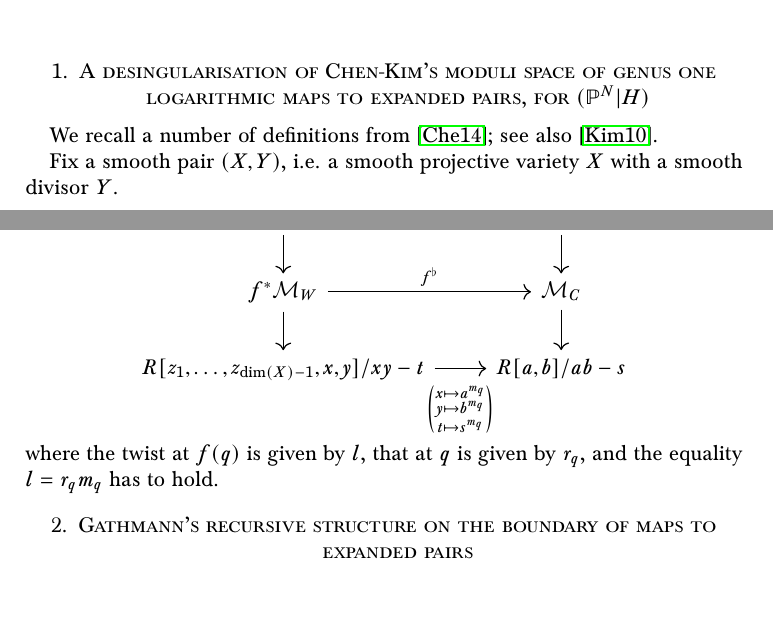
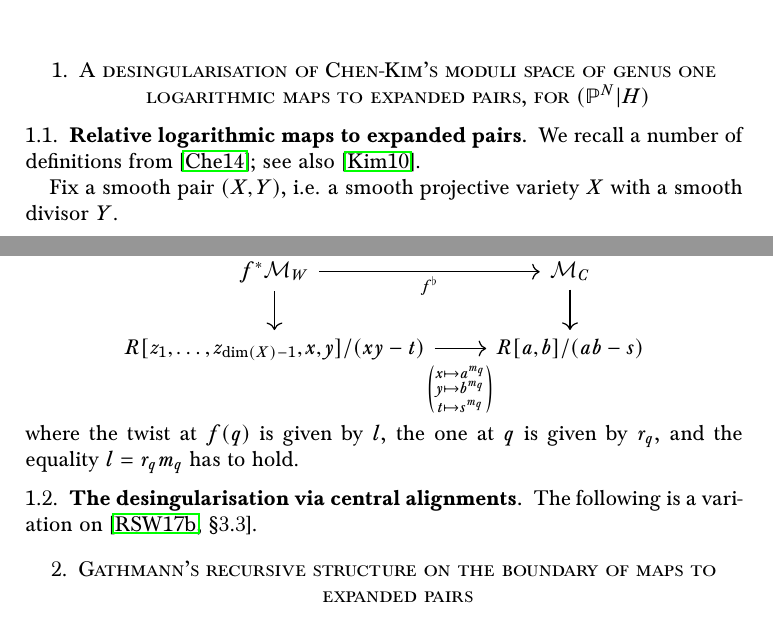
Before and after one commit to navidnabijou/Genus-One-Relative-Radially-Aligned-Maps, a LaTeX paper (genus-one-relative-maps.tex): two parts of pages 1 and 4 of 23, joined at a grey line, cut so that both start at the same text. Compiled offline with pdfLaTeX.

Commit message:
finished chen-kim review

```diff
--- a/genus-one-relative-maps.tex
+++ b/genus-one-relative-maps.tex
@@ -198,7 +198,7 @@
 
 \section{A desingularisation of Chen-Kim's moduli space of genus one logarithmic maps to expanded pairs, for $(\PP^N|H)$}
 
-We recall a number of definitions from \cite{ChenDegeneration}; see also \cite{KimLog}.
+\subsection{Relative logarithmic maps to expanded pairs} We recall a number of definitions from \cite{ChenDegeneration}; see also \cite{KimLog}.
 
 Fix a smooth pair $(X,Y)$, i.e. a smooth projective variety $X$ with a smooth divisor $Y$.
 
@@ -264,14 +265,14 @@ Finally, fix an $n$-tuple of non-negative contact orders $(c_1,\ldots,c_n)$.
 \begin{remark}
  The corank and simplicity condition imply the following: the rank of the locally free log structure $\pM_S$ at $\bar{s}$ amounts to the number of irreducible components of $W_{\bar{s}}^{\text{sing}}$ plus the number of non-distinguished nodes of $C_{\bar{s}}$; all the smoothing parameters of the distinguished nodes mapping to the same component of $W_{\bar{s}}^{\text{sing}}$ have been identified \emph{up to twisting}. In facts, at a distinguished node $q$ of $C$, letting $R$ be the local ring of $S$ at $\pi(q)$, we can find \'{e}tale local charts
  \bcd
- \NN^2\oplus_{\NN} \pM_{S}\ar[r,"{(id,\cdot m_q)}"]\ar[d] & \NN^2\oplus_{\NN} \pM_{S}\ar[d] \\
- f^*\pM_W \ar[r,"f^\flat"]\ar[d] & \pM_C\ar[d] \\
- R[z_1,\ldots,z_{\dim(X)-1},x,y]/xy-t\ar[r,"\left(\substack{x\mapsto a^{m_q}\\ y\mapsto b^{m_q}\\ t\mapsto s^{m_q}}\right)" below=.2cm] & R[a,b]/ab-s
+ \NN^2\oplus_{\NN} \pM_{S}\ar[r,"{(id,\cdot m_q)}" below]\ar[d] & \NN^2\oplus_{\NN} \pM_{S}\ar[d] \\
+ f^*\pM_W \ar[r,"f^\flat" below]\ar[d] & \pM_C\ar[d] \\
+ R[z_1,\ldots,z_{\dim(X)-1},x,y]/(xy-t)\ar[r,"\left(\substack{x\mapsto a^{m_q}\\ y\mapsto b^{m_q}\\ t\mapsto s^{m_q}}\right)" below=.2cm] & R[a,b]/(ab-s)
  \ecd
- where the twist at $f(q)$ is given by $l$, that at $q$ is given by $r_q$, and the equality $l=r_qm_q$ has to hold.
+ where the twist at $f(q)$ is given by $l$, the one at $q$ is given by $r_q$, and the equality $l=r_qm_q$ has to hold.
 \end{remark}
 
-\end{definition}
+\subsection{The desingularisation via central alignments} The following is a variation on \cite[\S 3.3]{RSPW2}.
 
 \section{Gathmann's recursive structure on the boundary of maps to expanded pairs}
 
```
Also changed, not shown: relqm.bib (+15 -0 lines), genus-one-relative-maps.pdf, genus-one-relative-maps.tex (1 more changed lines).
